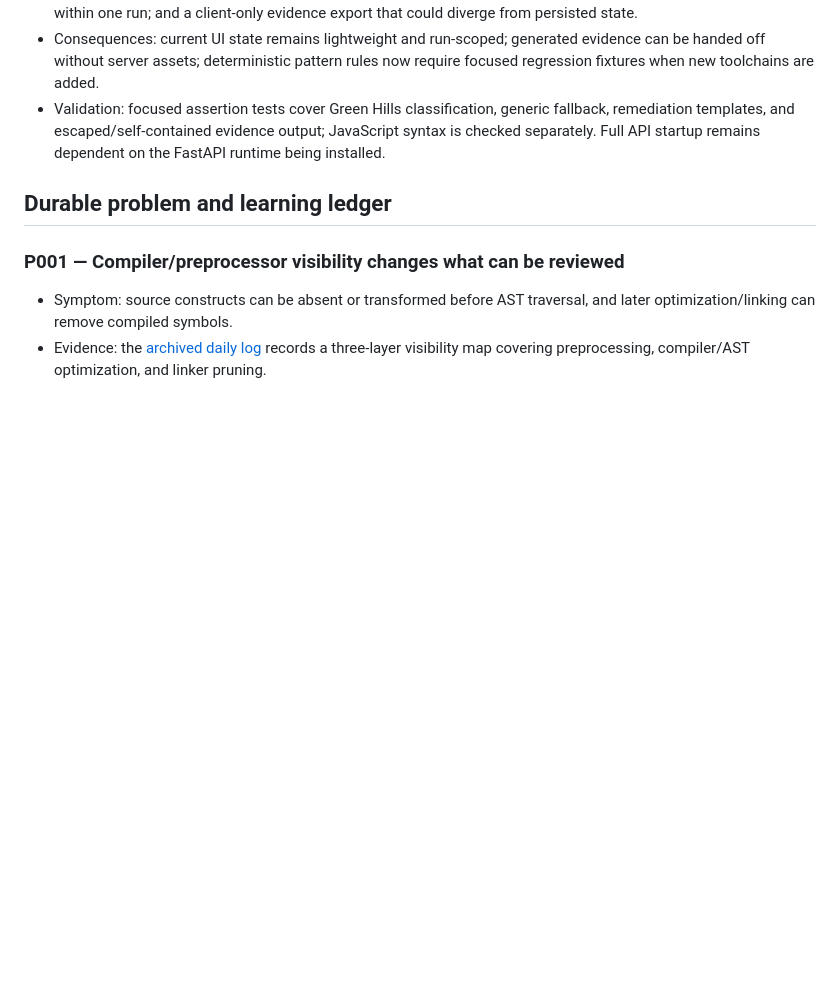
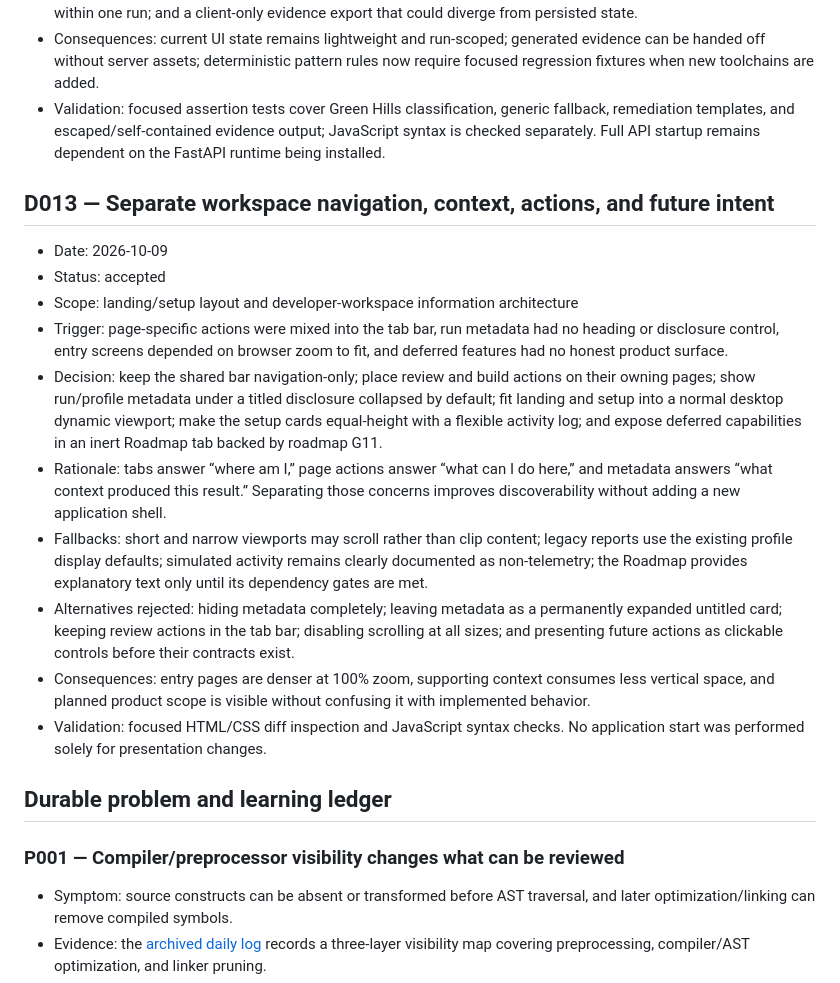
Before and after one commit to Koushik-Ambadi/reviewAgent, a Markdown page: docs/engineering/decisions-and-lessons.md, the part around the change. Drawn GitHub-style; blank space fills up the shorter version.

Commit message:
Document workspace UI decisions and roadmap

```diff
--- a/docs/engineering/decisions-and-lessons.md
+++ b/docs/engineering/decisions-and-lessons.md
@@ -259,6 +259,36 @@ No motive is attributed where the repository does not support it.
   JavaScript syntax is checked separately. Full API startup remains dependent on
   the FastAPI runtime being installed.
 
+## D013 — Separate workspace navigation, context, actions, and future intent
+
+- Date: 2026-10-09
+- Status: accepted
+- Scope: landing/setup layout and developer-workspace information architecture
+- Trigger: page-specific actions were mixed into the tab bar, run metadata had
+  no heading or disclosure control, entry screens depended on browser zoom to
+  fit, and deferred features had no honest product surface.
+- Decision: keep the shared bar navigation-only; place review and build actions
+  on their owning pages; show run/profile metadata under a titled disclosure
+  collapsed by default; fit landing and setup into a normal desktop dynamic
+  viewport; make the setup cards equal-height with a flexible activity log; and
+  expose deferred capabilities in an inert Roadmap tab backed by roadmap G11.
+- Rationale: tabs answer “where am I,” page actions answer “what can I do here,”
+  and metadata answers “what context produced this result.” Separating those
+  concerns improves discoverability without adding a new application shell.
+- Fallbacks: short and narrow viewports may scroll rather than clip content;
+  legacy reports use the existing profile display defaults; simulated activity
+  remains clearly documented as non-telemetry; the Roadmap provides explanatory
+  text only until its dependency gates are met.
+- Alternatives rejected: hiding metadata completely; leaving metadata as a
+  permanently expanded untitled card; keeping review actions in the tab bar;
+  disabling scrolling at all sizes; and presenting future actions as clickable
+  controls before their contracts exist.
+- Consequences: entry pages are denser at 100% zoom, supporting context consumes
+  less vertical space, and planned product scope is visible without confusing it
+  with implemented behavior.
+- Validation: focused HTML/CSS diff inspection and JavaScript syntax checks. No
+  application start was performed solely for presentation changes.
+
 ## Durable problem and learning ledger
 
 ### P001 — Compiler/preprocessor visibility changes what can be reviewed
```
Also changed, not shown: docs/engineering/architecture.md (+19 -5 lines), docs/engineering/roadmap.md (+23 -2 lines).
